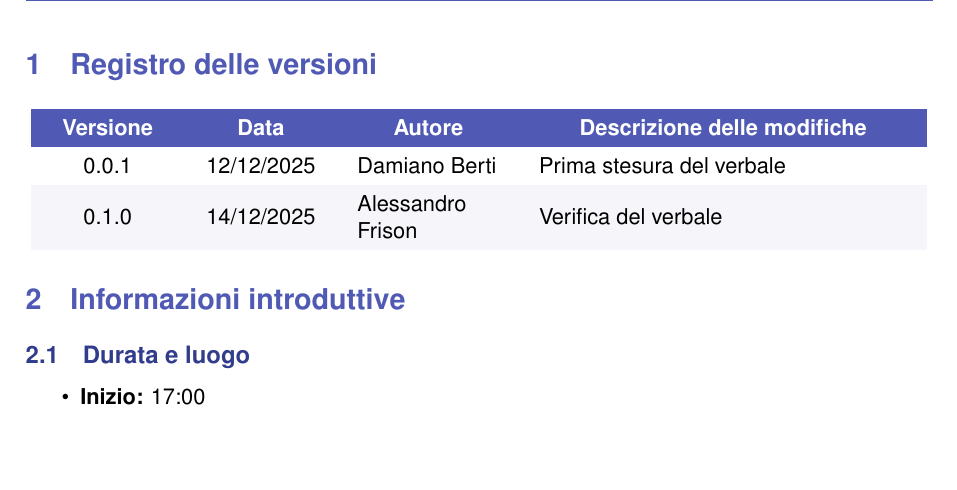
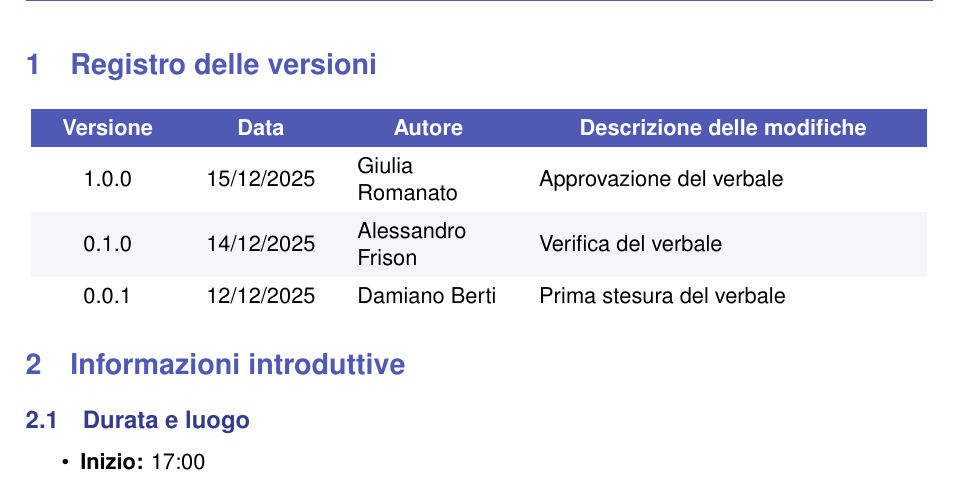
Before and after one commit to Byte-Holders/Documentazione, a LaTeX document (Source/RTB/Verbali/Verbali_esterni/2025-12-11_Verbale_esterno_SWE.tex): part of page 3 of 6, cut so that both start at the same text, the shorter picture padded with empty space. Compiled offline with pdfLaTeX.

Commit message:
aggiunta approvazione

```diff
--- a/Source/RTB/Verbali/Verbali_esterni/2025-12-11_Verbale_esterno_SWE.tex
+++ b/Source/RTB/Verbali/Verbali_esterni/2025-12-11_Verbale_esterno_SWE.tex
@@ -142,9 +142,9 @@
           \textcolor{white}{\textbf{Data}} &
           \multicolumn{1}{c}{\textcolor{white}{\textbf{Autore}}} &
           \multicolumn{1}{c}{\textcolor{white}{\textbf{Descrizione delle modifiche}}} \\
-
+        1.0.0 & 15/12/2025 & Giulia Romanato & Approvazione del verbale \\
+        0.1.0 & 14/12/2025 & Alessandro Frison & Verifica del verbale \\
         0.0.1 & 12/12/2025 & Damiano Berti & Prima stesura del verbale \\
-        0.1.0 & 14/12/2025 & Alessandro Frison & Verifica del verbale \\
     \end{tabular}
 \end{center}
 
```
Also changed, not shown: Source/RTB/Verbali/Verbali_esterni/2025-12-11_Verbale_esterno_SWE.pdf (added).
